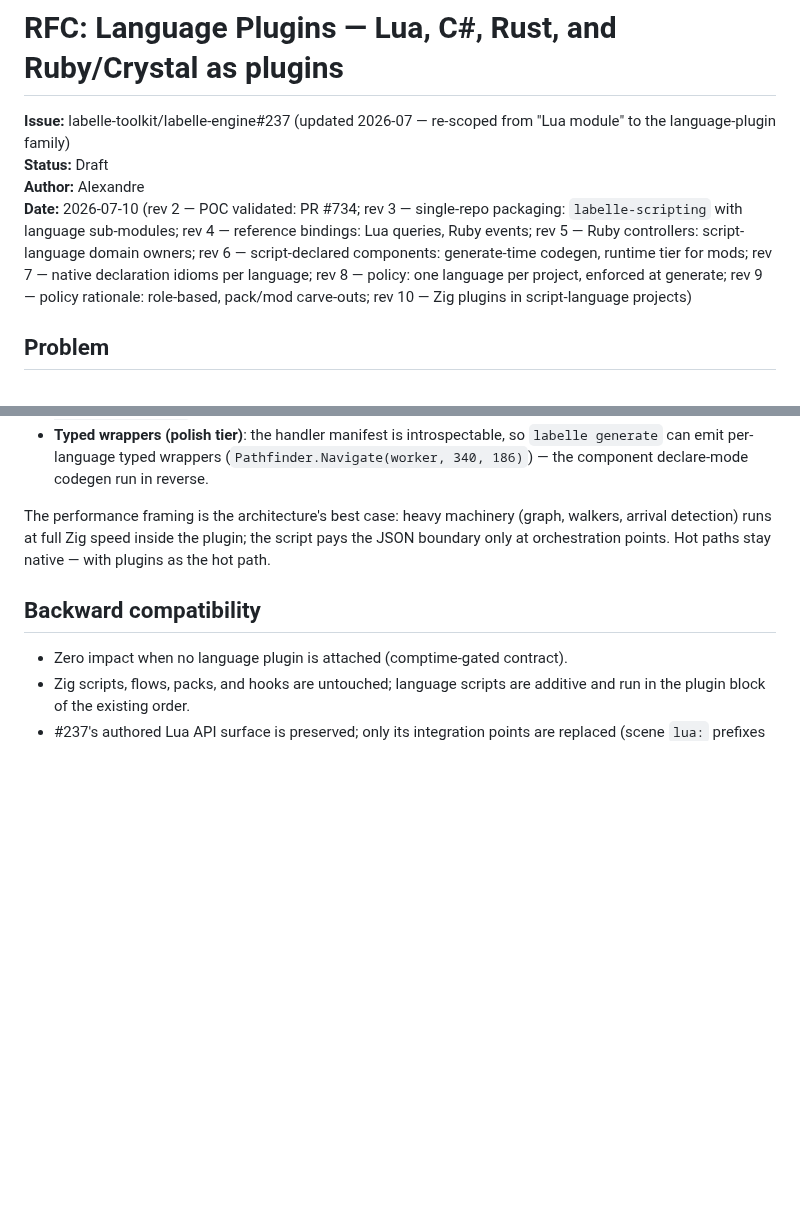
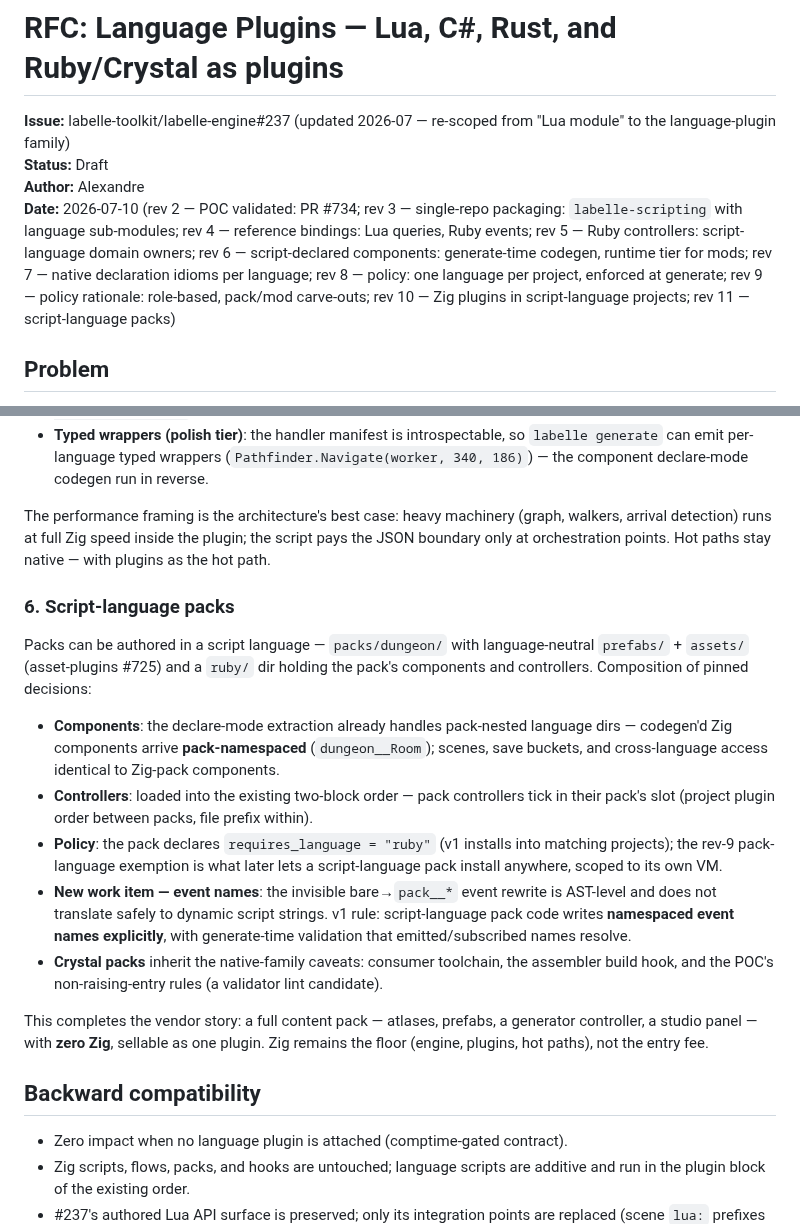
Before and after one commit to labelle-toolkit/labelle-engine, a Markdown page: RFC-LANGUAGE-PLUGINS.md, 2 parts joined by grey strips. Rendered like a GitHub page; blank space fills up the shorter version.

Commit message:
docs(rfc): rev 11 — script-language packs
Packs authored in Ruby/Crystal by composition: pack-nested language
dirs feed the same declare-mode component codegen (pack-namespaced),
controllers tick in the two-block order, requires_language governs
install (rev-9 exemption = the install-anywhere follow-up). One new
rule: explicit namespaced event names in script sources (the AST-level
bare-name rewrite doesn't translate to dynamic strings) + generate
validation. Crystal packs inherit native-family caveats. Completes
the zero-Zig vendor content-pack story.

Issue: #237

Claude-Session: https://claude.ai/code/session_01P7YLw4hXFCCaY2LAUt4G1j

```diff
--- a/RFC-LANGUAGE-PLUGINS.md
+++ b/RFC-LANGUAGE-PLUGINS.md
@@ -3,7 +3,7 @@
 **Issue:** labelle-toolkit/labelle-engine#237 (updated 2026-07 — re-scoped from "Lua module" to the language-plugin family)
 **Status:** Draft
 **Author:** Alexandre
-**Date:** 2026-07-10 (rev 2 — POC validated: PR #734; rev 3 — single-repo packaging: `labelle-scripting` with language sub-modules; rev 4 — reference bindings: Lua queries, Ruby events; rev 5 — Ruby controllers: script-language domain owners; rev 6 — script-declared components: generate-time codegen, runtime tier for mods; rev 7 — native declaration idioms per language; rev 8 — policy: one language per project, enforced at generate; rev 9 — policy rationale: role-based, pack/mod carve-outs; rev 10 — Zig plugins in script-language projects)
+**Date:** 2026-07-10 (rev 2 — POC validated: PR #734; rev 3 — single-repo packaging: `labelle-scripting` with language sub-modules; rev 4 — reference bindings: Lua queries, Ruby events; rev 5 — Ruby controllers: script-language domain owners; rev 6 — script-declared components: generate-time codegen, runtime tier for mods; rev 7 — native declaration idioms per language; rev 8 — policy: one language per project, enforced at generate; rev 9 — policy rationale: role-based, pack/mod carve-outs; rev 10 — Zig plugins in script-language projects; rev 11 — script-language packs)
 
 ## Problem
 
@@ -201,6 +201,18 @@ A "C# project" is still a **Zig binary whose scripts are C#** — the assembler
 
 The performance framing is the architecture's best case: heavy machinery (graph, walkers, arrival detection) runs at full Zig speed inside the plugin; the script pays the JSON boundary only at orchestration points. Hot paths stay native — with plugins as the hot path.
 
+### 6. Script-language packs
+
+Packs can be authored in a script language — `packs/dungeon/` with language-neutral `prefabs/` + `assets/` (asset-plugins #725) and a `ruby/` dir holding the pack's components and controllers. Composition of pinned decisions:
+
+- **Components**: the declare-mode extraction already handles pack-nested language dirs — codegen'd Zig components arrive **pack-namespaced** (`dungeon__Room`); scenes, save buckets, and cross-language access identical to Zig-pack components.
+- **Controllers**: loaded into the existing two-block order — pack controllers tick in their pack's slot (project plugin order between packs, file prefix within).
+- **Policy**: the pack declares `requires_language = "ruby"` (v1 installs into matching projects); the rev-9 pack-language exemption is what later lets a script-language pack install anywhere, scoped to its own VM.
+- **New work item — event names**: the invisible bare→`pack__*` event rewrite is AST-level and does not translate safely to dynamic script strings. v1 rule: script-language pack code writes **namespaced event names explicitly**, with generate-time validation that emitted/subscribed names resolve.
+- **Crystal packs** inherit the native-family caveats: consumer toolchain, the assembler build hook, and the POC's non-raising-entry rules (a validator lint candidate).
+
+This completes the vendor story: a full content pack — atlases, prefabs, a generator controller, a studio panel — with **zero Zig**, sellable as one plugin. Zig remains the floor (engine, plugins, hot paths), not the entry fee.
+
 ## Backward compatibility
 
 - Zero impact when no language plugin is attached (comptime-gated contract).
```
